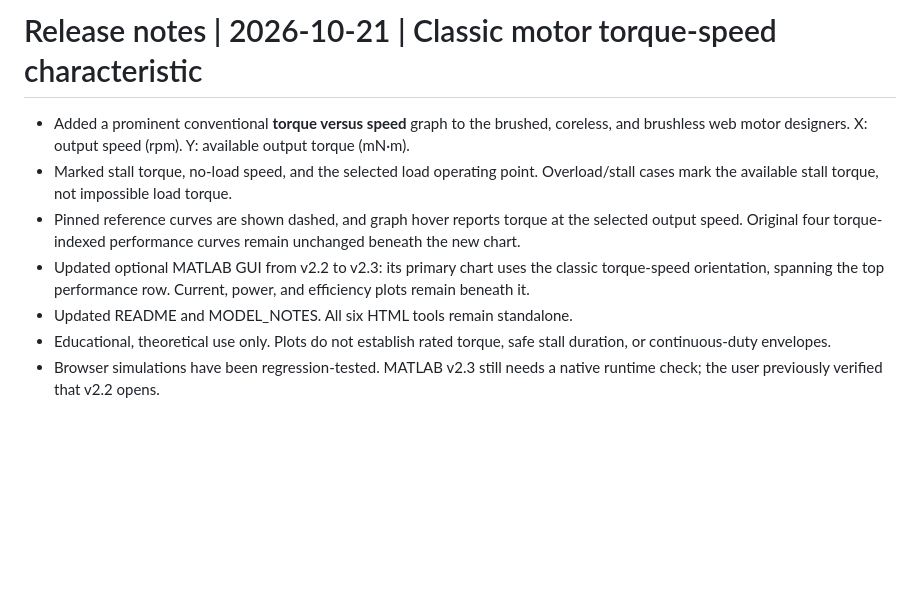
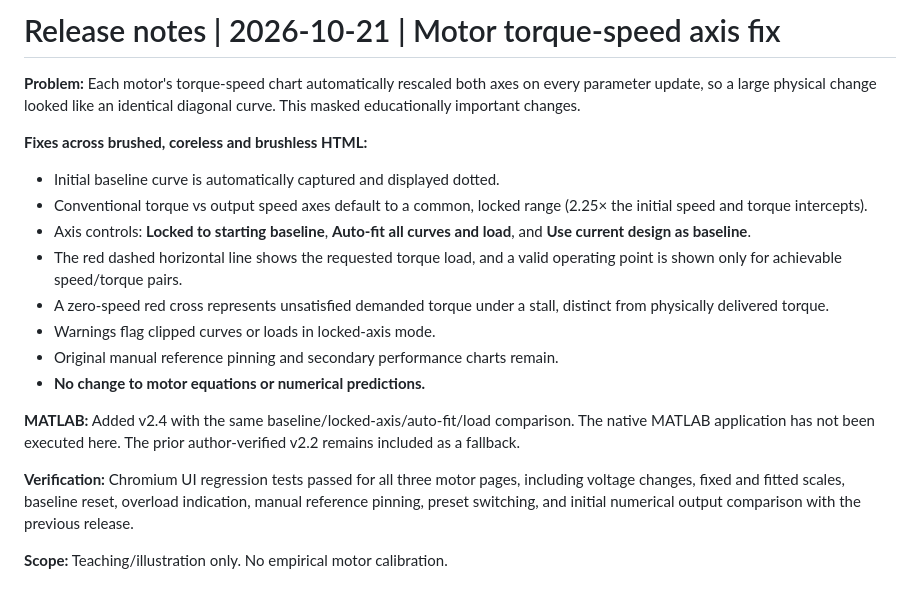
Before and after one commit to UMass-MRRL/Mechatronics, a Markdown page: RELEASE_NOTES.md, the part around the change. Rendered like a GitHub page; blank space fills up the shorter version.

```diff
--- a/RELEASE_NOTES.md
+++ b/RELEASE_NOTES.md
@@ -1,18 +1,31 @@
-# Release notes | 2026-10-21 | Classic motor torque-speed characteristic
+# Release notes | 2026-10-21 | Motor torque-speed axis fix
 
-- Added a prominent conventional **torque versus speed** graph to the brushed,
-  coreless, and brushless web motor designers. X: output speed (rpm). Y:
-  available output torque (mN·m).
-- Marked stall torque, no-load speed, and the selected load operating point.
-  Overload/stall cases mark the available stall torque, not impossible load torque.
-- Pinned reference curves are shown dashed, and graph hover reports torque
-  at the selected output speed. Original four torque-indexed performance
-  curves remain unchanged beneath the new chart.
-- Updated optional MATLAB GUI from v2.2 to v2.3: its primary chart uses the
-  classic torque-speed orientation, spanning the top performance row.
-  Current, power, and efficiency plots remain beneath it.
-- Updated README and MODEL_NOTES. All six HTML tools remain standalone.
-- Educational, theoretical use only. Plots do not establish rated torque,
-  safe stall duration, or continuous-duty envelopes.
-- Browser simulations have been regression-tested. MATLAB v2.3 still needs a
-  native runtime check; the user previously verified that v2.2 opens.
+**Problem:** Each motor's torque-speed chart automatically rescaled both
+axes on every parameter update, so a large physical change looked like an
+identical diagonal curve. This masked educationally important changes.
+
+**Fixes across brushed, coreless and brushless HTML:**
+
+- Initial baseline curve is automatically captured and displayed dotted.
+- Conventional torque vs output speed axes default to a common, locked
+  range (2.25× the initial speed and torque intercepts).
+- Axis controls: **Locked to starting baseline**, **Auto-fit all curves
+  and load**, and **Use current design as baseline**.
+- The red dashed horizontal line shows the requested torque load, and a
+  valid operating point is shown only for achievable speed/torque pairs.
+- A zero-speed red cross represents unsatisfied demanded torque under a
+  stall, distinct from physically delivered torque.
+- Warnings flag clipped curves or loads in locked-axis mode.
+- Original manual reference pinning and secondary performance charts remain.
+- **No change to motor equations or numerical predictions.**
+
+**MATLAB:** Added v2.4 with the same baseline/locked-axis/auto-fit/load
+comparison. The native MATLAB application has not been executed here. The
+prior author-verified v2.2 remains included as a fallback.
+
+**Verification:** Chromium UI regression tests passed for all three motor
+pages, including voltage changes, fixed and fitted scales, baseline reset,
+overload indication, manual reference pinning, preset switching, and
+initial numerical output comparison with the previous release.
+
+**Scope:** Teaching/illustration only. No empirical motor calibration.
```
Also changed, not shown: MODEL_NOTES.md (+27 -0 lines), README.md (+7 -7 lines), assets/torque_speed.png, 5 other files.
